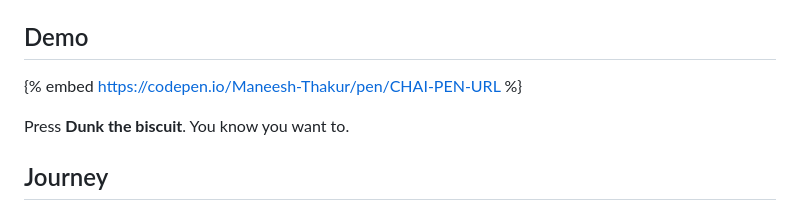
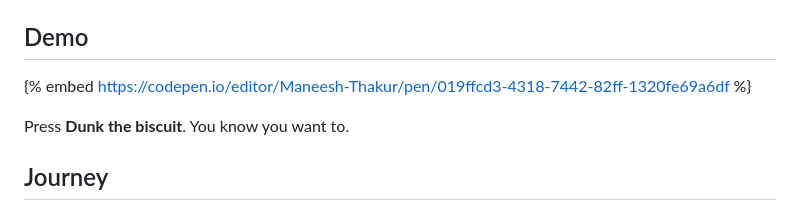
Before and after one commit to maneesh-kumar-thakur/devto-frontend-challenge-food-edition, a Markdown page: submissions/3-css-art-cutting-chai.md, the part around the change. Drawn GitHub-style.

```diff
--- a/submissions/3-css-art-cutting-chai.md
+++ b/submissions/3-css-art-cutting-chai.md
@@ -29,9 +29,8 @@ images, no canvas.
 
 ## Demo
 
-<!-- {% embed %}, not {% codepen %} — see the README. Paste the chai pen's URL,
-     copied from the address bar the same way the fridge one was. -->
-{% embed https://codepen.io/Maneesh-Thakur/pen/CHAI-PEN-URL %}
+<!-- {% embed %}, not {% codepen %} — see the README. -->
+{% embed https://codepen.io/editor/Maneesh-Thakur/pen/019ffcd3-4318-7442-82ff-1320fe69a6df %}
 
 Press **Dunk the biscuit**. You know you want to.
 
```
Also changed, not shown: submissions/4-css-art-soft-boil.md (+2 -3 lines).
